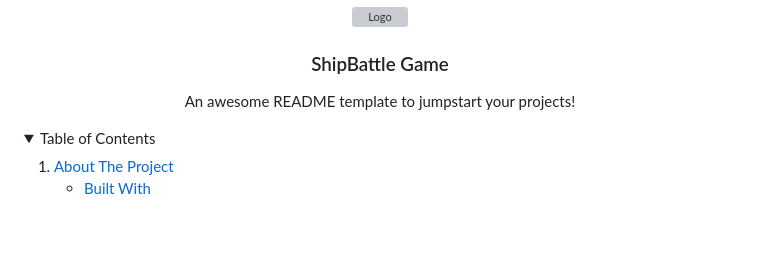
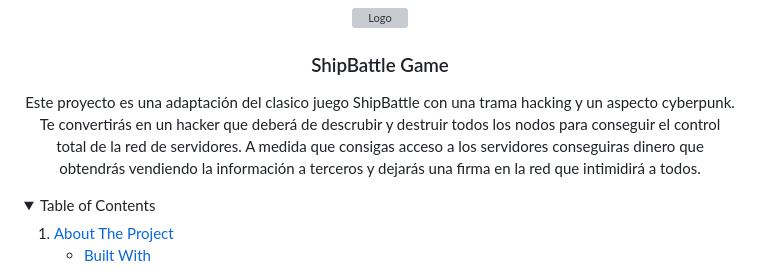
Before and after one commit to UnaiMunoz/BatallaNaval, a Markdown page: README.md, the part around the change. Drawn GitHub-style; folded sections open; blank space fills up the shorter version; grey boxes are pictures that could not be loaded.

```diff
--- a/README.md
+++ b/README.md
@@ -12,7 +12,10 @@
   <h3 align="center">ShipBattle Game</h3>
 
   <p align="center">
-    An awesome README template to jumpstart your projects!
+    Este proyecto es una adaptación del clasico juego ShipBattle con una trama hacking y un aspecto cyberpunk.
+    <br>
+    Te convertirás en un hacker que deberá de descrubir y destruir todos los nodos para conseguir el control total de la red de servidores.
+    A medida que consigas acceso a los servidores conseguiras dinero que obtendrás vendiendo la información a terceros y dejarás una firma en la red que intimidirá a todos.
 </div>
 
 
```
